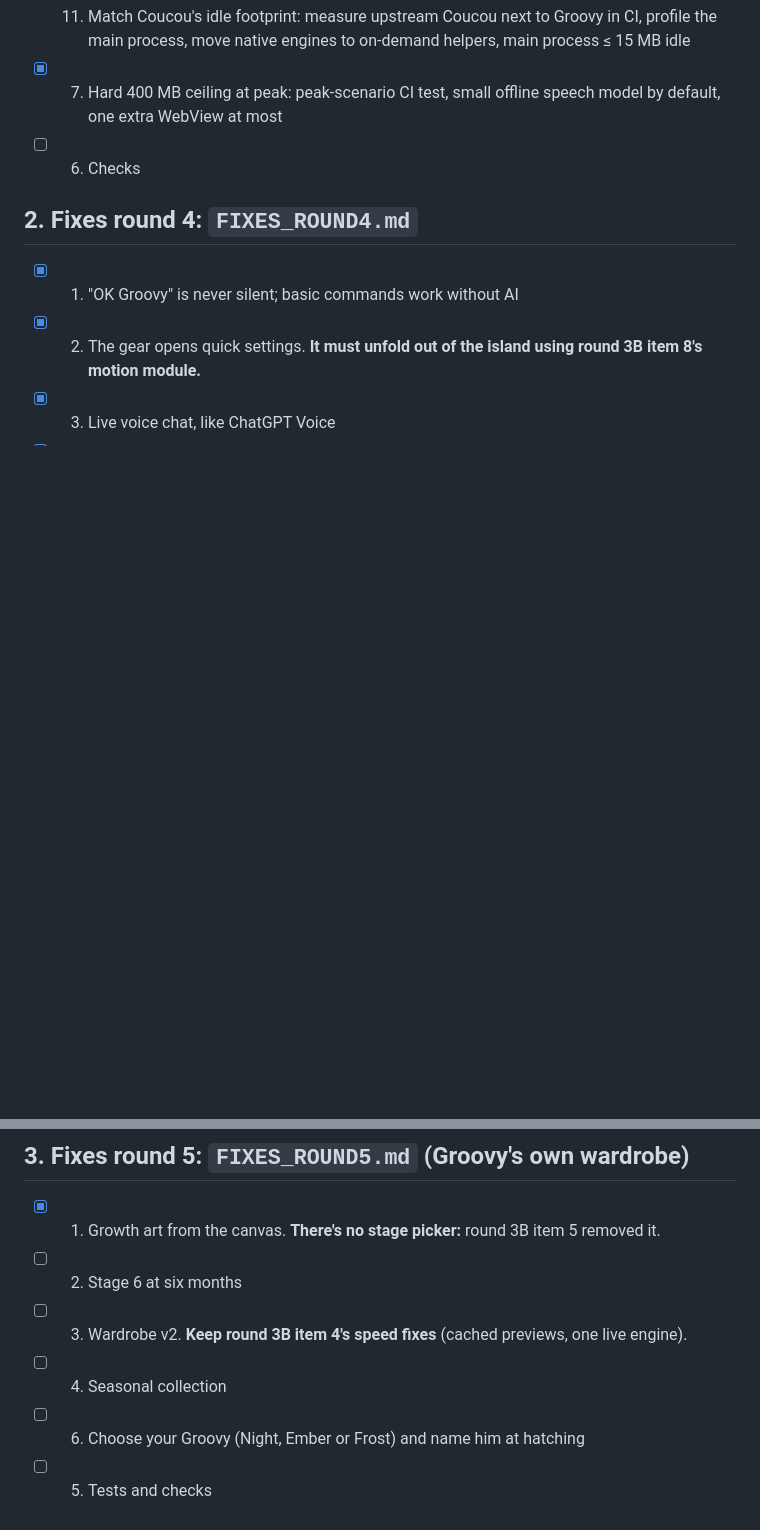
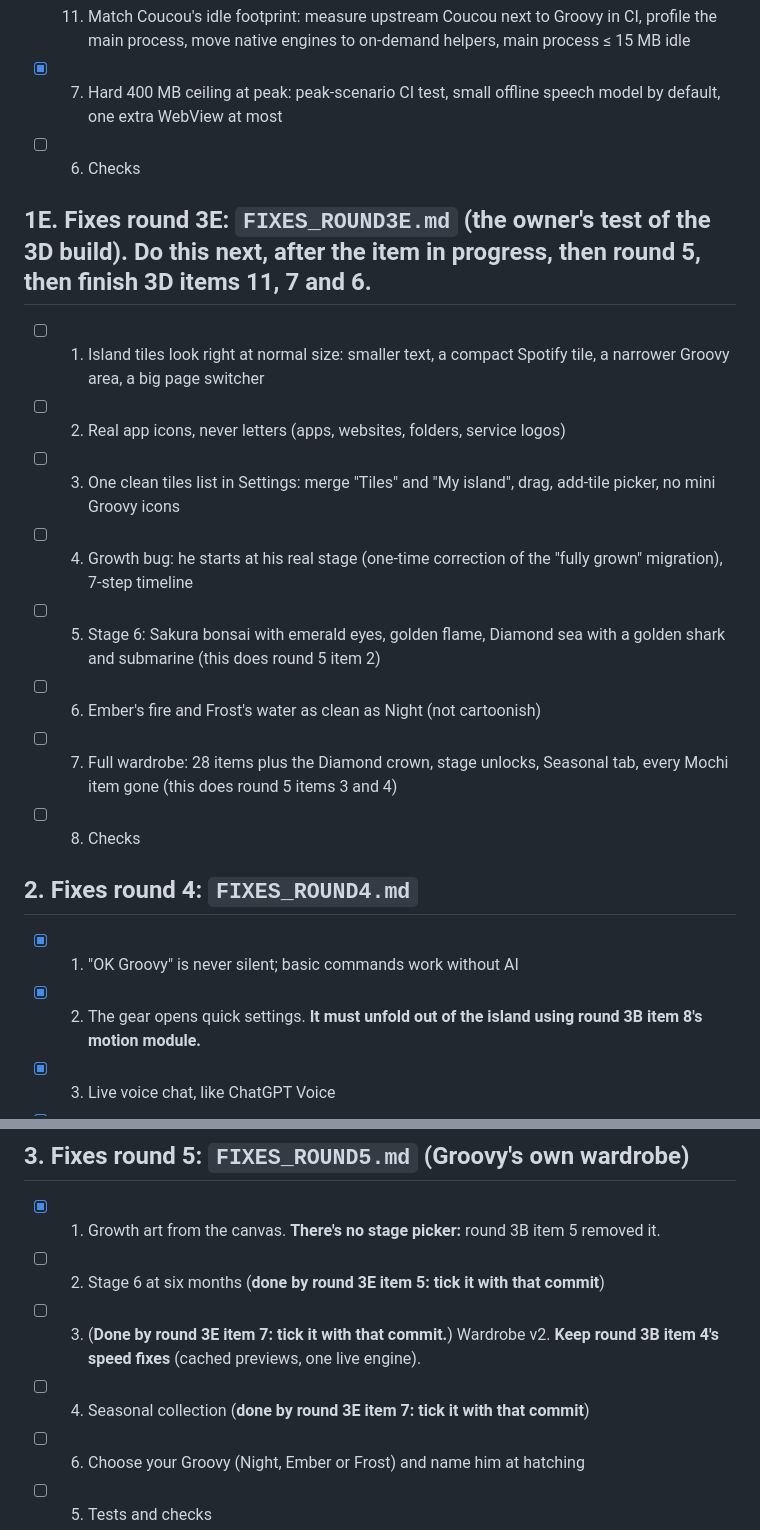
Before and after one commit to WavezFX/Groovy-main, a Markdown page: WORK_QUEUE.md, 2 parts joined by grey strips. GitHub-like rendering; blank space fills up the shorter version.

```diff
--- a/WORK_QUEUE.md
+++ b/WORK_QUEUE.md
@@ -50,6 +50,16 @@ This is the **one list** of everything to do, in order. Work from the top down.
 - [x] 7. Hard 400 MB ceiling at peak: peak-scenario CI test, small offline speech model by default, one extra WebView at most
 - [ ] 6. Checks
 
+## 1E. Fixes round 3E: `FIXES_ROUND3E.md` (the owner's test of the 3D build). **Do this next, after the item in progress, then round 5, then finish 3D items 11, 7 and 6.**
+- [ ] 1. Island tiles look right at normal size: smaller text, a compact Spotify tile, a narrower Groovy area, a big page switcher
+- [ ] 2. Real app icons, never letters (apps, websites, folders, service logos)
+- [ ] 3. One clean tiles list in Settings: merge "Tiles" and "My island", drag, add-tile picker, no mini Groovy icons
+- [ ] 4. Growth bug: he starts at his real stage (one-time correction of the "fully grown" migration), 7-step timeline
+- [ ] 5. Stage 6: Sakura bonsai with emerald eyes, golden flame, Diamond sea with a golden shark and submarine (this does round 5 item 2)
+- [ ] 6. Ember's fire and Frost's water as clean as Night (not cartoonish)
+- [ ] 7. Full wardrobe: 28 items plus the Diamond crown, stage unlocks, Seasonal tab, every Mochi item gone (this does round 5 items 3 and 4)
+- [ ] 8. Checks
+
 ## 2. Fixes round 4: `FIXES_ROUND4.md`
 - [x] 1. "OK Groovy" is never silent; basic commands work without AI
 - [x] 2. The gear opens quick settings. **It must unfold out of the island using round 3B item 8's motion module.**
@@ -60,9 +70,9 @@ This is the **one list** of everything to do, in order. Work from the top down.
 
 ## 3. Fixes round 5: `FIXES_ROUND5.md` (Groovy's own wardrobe)
 - [x] 1. Growth art from the canvas. **There's no stage picker:** round 3B item 5 removed it.
-- [ ] 2. Stage 6 at six months
-- [ ] 3. Wardrobe v2. **Keep round 3B item 4's speed fixes** (cached previews, one live engine).
-- [ ] 4. Seasonal collection
+- [ ] 2. Stage 6 at six months (**done by round 3E item 5: tick it with that commit**)
+- [ ] 3. (**Done by round 3E item 7: tick it with that commit.**) Wardrobe v2. **Keep round 3B item 4's speed fixes** (cached previews, one live engine).
+- [ ] 4. Seasonal collection (**done by round 3E item 7: tick it with that commit**)
 - [ ] 6. Choose your Groovy (Night, Ember or Frost) and name him at hatching
 - [ ] 5. Tests and checks
 
```
Also changed, not shown: FIXES_ROUND3E.md (added, +118 -0 lines).
